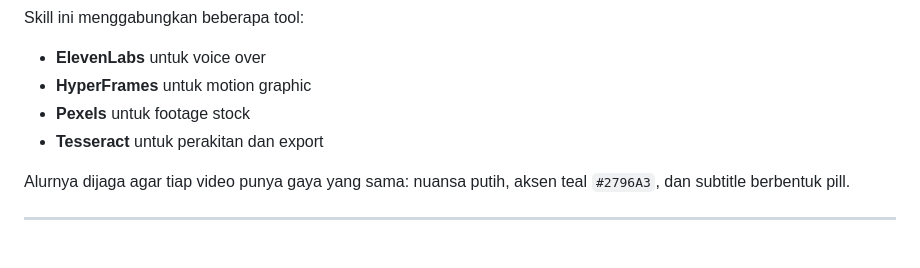
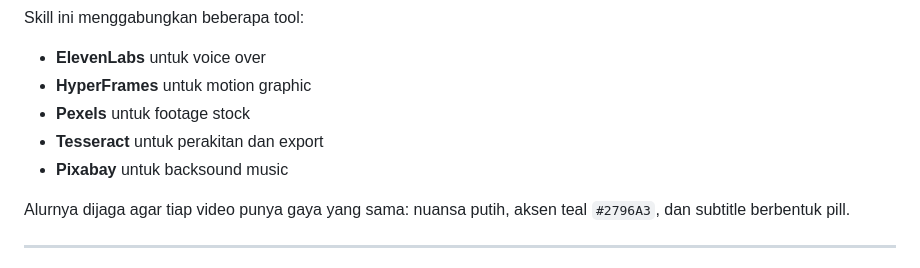
Before and after one commit to xyzall1/hpl-video-tcuc, a Markdown page: README.md, the part around the change. GitHub-like rendering.

Commit message:
Add Pixabay for background music source
Add Pixabay as a source for background music in README.

```diff
--- a/README.md
+++ b/README.md
@@ -7,6 +7,7 @@ Skill ini menggabungkan beberapa tool:
 - **HyperFrames** untuk motion graphic
 - **Pexels** untuk footage stock
 - **Tesseract** untuk perakitan dan export
+- **Pixabay** untuk backsound music
 
 Alurnya dijaga agar tiap video punya gaya yang sama: nuansa putih, aksen teal `#2796A3`, dan subtitle berbentuk pill.
 
```
